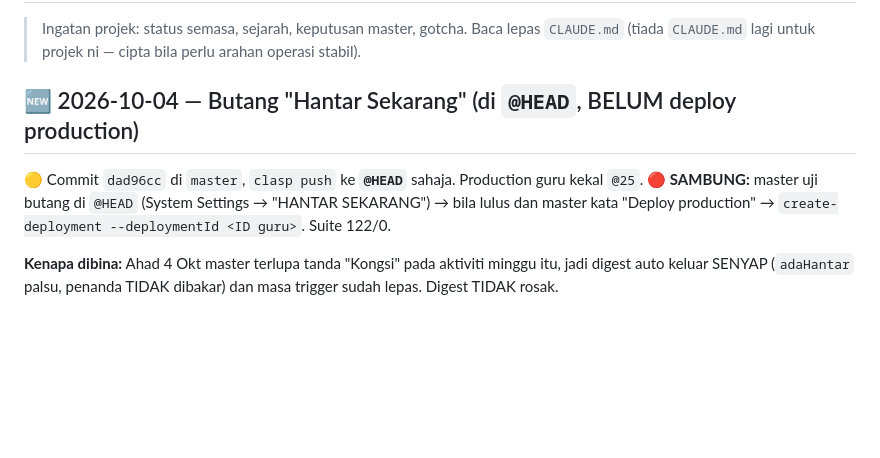
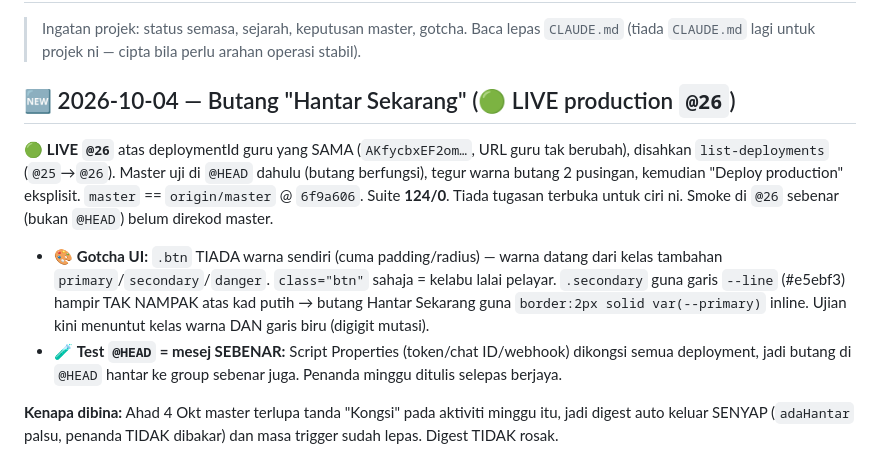
Before and after one commit to syazwanbmw-dev/takwim-digital, a Markdown page: MEMORY.md, the part around the change. GitHub-like rendering; blank space fills up the shorter version.

Commit message:
docs: kemas MEMORY.md -- butang Hantar Sekarang LIVE @26
Co-Authored-By: Claude Sonnet 5.5 <noreply@anthropic.com>

```diff
--- a/MEMORY.md
+++ b/MEMORY.md
@@ -3,11 +3,18 @@
 > Ingatan projek: status semasa, sejarah, keputusan master, gotcha. Baca lepas `CLAUDE.md`
 > (tiada `CLAUDE.md` lagi untuk projek ni — cipta bila perlu arahan operasi stabil).
 
-## 🆕 2026-10-04 — Butang "Hantar Sekarang" (di `@HEAD`, BELUM deploy production)
+## 🆕 2026-10-04 — Butang "Hantar Sekarang" (🟢 LIVE production `@26`)
 
-🟡 Commit `dad96cc` di `master`, `clasp push` ke **`@HEAD`** sahaja. Production guru kekal `@25`.
-🔴 **SAMBUNG:** master uji butang di `@HEAD` (System Settings → "HANTAR SEKARANG") → bila lulus
-dan master kata "Deploy production" → `create-deployment --deploymentId <ID guru>`. Suite 122/0.
+🟢 **LIVE `@26`** atas deploymentId guru yang SAMA (`AKfycbxEF2om…`, URL guru tak berubah), disahkan
+`list-deployments` (`@25`→`@26`). Master uji di `@HEAD` dahulu (butang berfungsi), tegur warna butang
+2 pusingan, kemudian "Deploy production" eksplisit. `master` == `origin/master` @ `6f9a606`. Suite **124/0**.
+Tiada tugasan terbuka untuk ciri ni. Smoke di `@26` sebenar (bukan `@HEAD`) belum direkod master.
+- 🎨 **Gotcha UI:** `.btn` TIADA warna sendiri (cuma padding/radius) — warna datang dari kelas tambahan
+  `primary`/`secondary`/`danger`. `class="btn"` sahaja = kelabu lalai pelayar. `.secondary` guna garis
+  `--line` (#e5ebf3) hampir TAK NAMPAK atas kad putih → butang Hantar Sekarang guna `border:2px solid
+  var(--primary)` inline. Ujian kini menuntut kelas warna DAN garis biru (digigit mutasi).
+- 🧪 **Test `@HEAD` = mesej SEBENAR:** Script Properties (token/chat ID/webhook) dikongsi semua deployment,
+  jadi butang di `@HEAD` hantar ke group sebenar juga. Penanda minggu ditulis selepas berjaya.
 
 **Kenapa dibina:** Ahad 4 Okt master terlupa tanda "Kongsi" pada aktiviti minggu itu, jadi digest auto
 keluar SENYAP (`adaHantar` palsu, penanda TIDAK dibakar) dan masa trigger sudah lepas. Digest TIDAK rosak.
```
